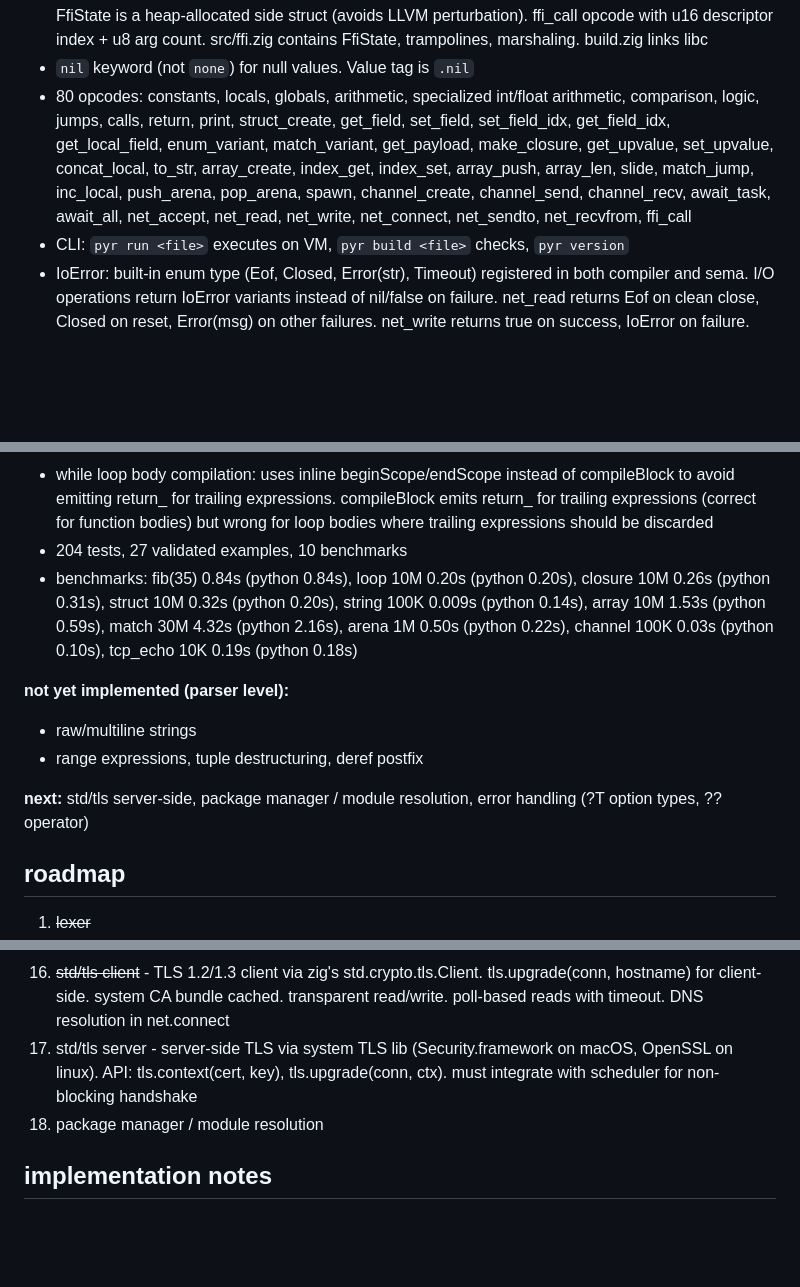
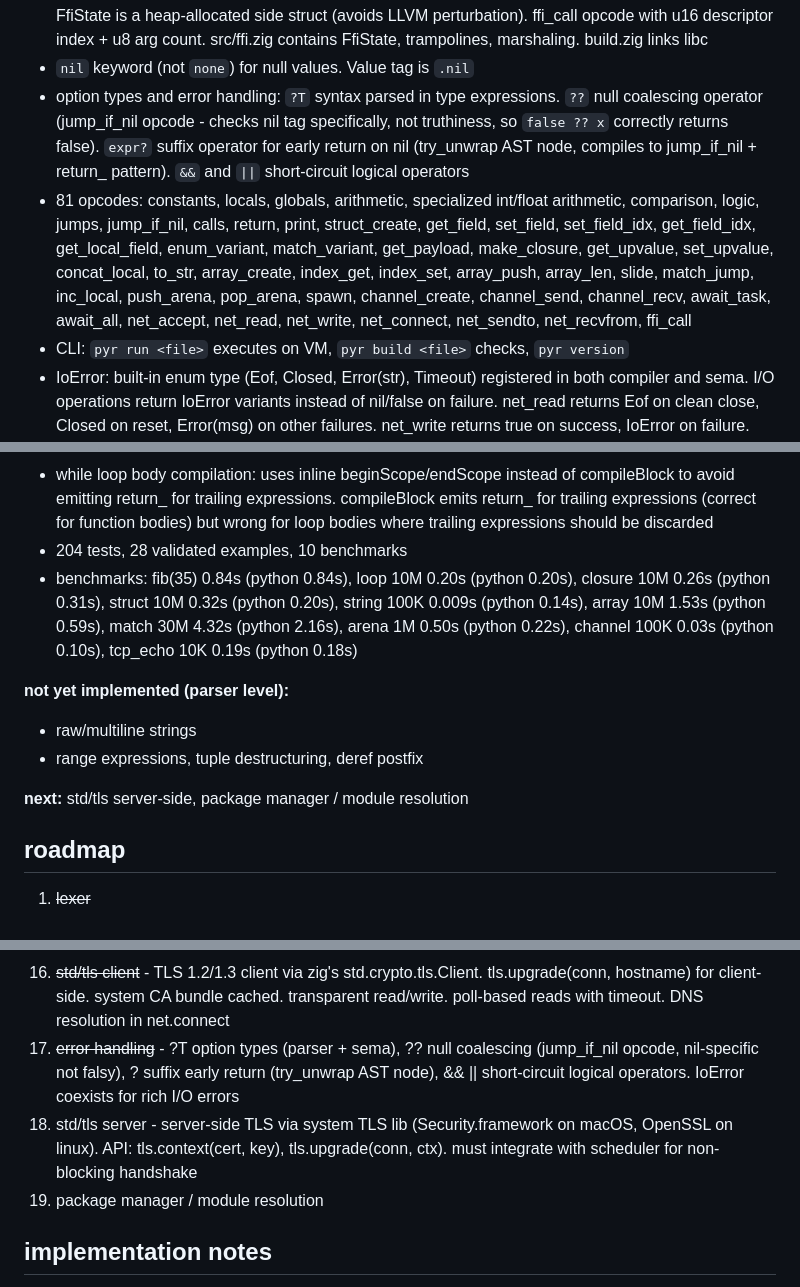
Before and after one commit to nvms/pyr, a Markdown page: CLAUDE.md, 3 parts joined by grey strips. Drawn GitHub-style; blank space fills up the shorter version.

Commit message:
update claude.md with error handling features

```diff
--- a/CLAUDE.md
+++ b/CLAUDE.md
@@ -254,19 +254,20 @@ pyr is a bytecode VM language. examples run end-to-end: struct creation, field a
   - `await_all(spawn { a() }, spawn { b() })` collects results from parallel tasks into an array
 - FFI: `extern "lib" { fn name(type, ...) -> type }` syntax. dlopen/dlsym resolution at VM init. trampoline dispatch for up to 6 int/ptr args. cstr auto null-termination. "c" library resolves to libc. FfiState is a heap-allocated side struct (avoids LLVM perturbation). ffi_call opcode with u16 descriptor index + u8 arg count. src/ffi.zig contains FfiState, trampolines, marshaling. build.zig links libc
 - `nil` keyword (not `none`) for null values. Value tag is `.nil`
-- 80 opcodes: constants, locals, globals, arithmetic, specialized int/float arithmetic, comparison, logic, jumps, calls, return, print, struct_create, get_field, set_field, set_field_idx, get_field_idx, get_local_field, enum_variant, match_variant, get_payload, make_closure, get_upvalue, set_upvalue, concat_local, to_str, array_create, index_get, index_set, array_push, array_len, slide, match_jump, inc_local, push_arena, pop_arena, spawn, channel_create, channel_send, channel_recv, await_task, await_all, net_accept, net_read, net_write, net_connect, net_sendto, net_recvfrom, ffi_call
+- option types and error handling: `?T` syntax parsed in type expressions. `??` null coalescing operator (jump_if_nil opcode - checks nil tag specifically, not truthiness, so `false ?? x` correctly returns false). `expr?` suffix operator for early return on nil (try_unwrap AST node, compiles to jump_if_nil + return_ pattern). `&&` and `||` short-circuit logical operators
+- 81 opcodes: constants, locals, globals, arithmetic, specialized int/float arithmetic, comparison, logic, jumps, jump_if_nil, calls, return, print, struct_create, get_field, set_field, set_field_idx, get_field_idx, get_local_field, enum_variant, match_variant, get_payload, make_closure, get_upvalue, set_upvalue, concat_local, to_str, array_create, index_get, index_set, array_push, array_len, slide, match_jump, inc_local, push_arena, pop_arena, spawn, channel_create, channel_send, channel_recv, await_task, await_all, net_accept, net_read, net_write, net_connect, net_sendto, net_recvfrom, ffi_call
 - CLI: `pyr run <file>` executes on VM, `pyr build <file>` checks, `pyr version`
 - IoError: built-in enum type (Eof, Closed, Error(str), Timeout) registered in both compiler and sema. I/O operations return IoError variants instead of nil/false on failure. net_read returns Eof on clean close, Closed on reset, Error(msg) on other failures. net_write returns true on success, IoError on failure. fs.read returns IoError on failure. enum equality compares by type_name + variant_index + payloads (structural, not pointer identity). zero-payload variants (Eof, Closed, Timeout) usable as expressions for direct comparison: `if data == Eof`
 - read/accept timeouts: `net.timeout(target, ms)` sets per-connection or per-listener timeout in milliseconds. -1 to disable. stored as timeout_ms on ObjListener/ObjConn. blocking path: poll() with timeout, returns IoError.Timeout on expiry. scheduler path: io_deadlines parallel array stores epoch-ms deadlines, pollAndWake computes min deadline as poll timeout, expires waiters past deadline. connections with timeout set are forced nonblocking so poll path is always reachable
 - while loop body compilation: uses inline beginScope/endScope instead of compileBlock to avoid emitting return_ for trailing expressions. compileBlock emits return_ for trailing expressions (correct for function bodies) but wrong for loop bodies where trailing expressions should be discarded
-- 204 tests, 27 validated examples, 10 benchmarks
+- 204 tests, 28 validated examples, 10 benchmarks
 - benchmarks: fib(35) 0.84s (python 0.84s), loop 10M 0.20s (python 0.20s), closure 10M 0.26s (python 0.31s), struct 10M 0.32s (python 0.20s), string 100K 0.009s (python 0.14s), array 10M 1.53s (python 0.59s), match 30M 4.32s (python 2.16s), arena 1M 0.50s (python 0.22s), channel 100K 0.03s (python 0.10s), tcp_echo 10K 0.19s (python 0.18s)
 
 **not yet implemented (parser level):**
 - raw/multiline strings
 - range expressions, tuple destructuring, deref postfix
 
-**next:** std/tls server-side, package manager / module resolution, error handling (?T option types, ?? operator)
+**next:** std/tls server-side, package manager / module resolution
 
 ## roadmap
 
@@ -286,8 +287,9 @@ pyr is a bytecode VM language. examples run end-to-end: struct creation, field a
 14. ~~read/accept timeouts~~ - net.timeout(target, ms) with per-waiter deadlines in scheduler. prevents hung clients from stalling scheduler
 15. ~~UDP support~~ - ObjDgram value type, udp_bind/udp_open/sendto/recvfrom native functions, net_sendto/net_recvfrom opcodes with method-call syntax, scheduler integration for async recvfrom, timeout support
 16. ~~std/tls client~~ - TLS 1.2/1.3 client via zig's std.crypto.tls.Client. tls.upgrade(conn, hostname) for client-side. system CA bundle cached. transparent read/write. poll-based reads with timeout. DNS resolution in net.connect
-17. std/tls server - server-side TLS via system TLS lib (Security.framework on macOS, OpenSSL on linux). API: tls.context(cert, key), tls.upgrade(conn, ctx). must integrate with scheduler for non-blocking handshake
-18. package manager / module resolution
+17. ~~error handling~~ - ?T option types (parser + sema), ?? null coalescing (jump_if_nil opcode, nil-specific not falsy), ? suffix early return (try_unwrap AST node), && || short-circuit logical operators. IoError coexists for rich I/O errors
+18. std/tls server - server-side TLS via system TLS lib (Security.framework on macOS, OpenSSL on linux). API: tls.context(cert, key), tls.upgrade(conn, ctx). must integrate with scheduler for non-blocking handshake
+19. package manager / module resolution
 
 ## implementation notes
 
```
